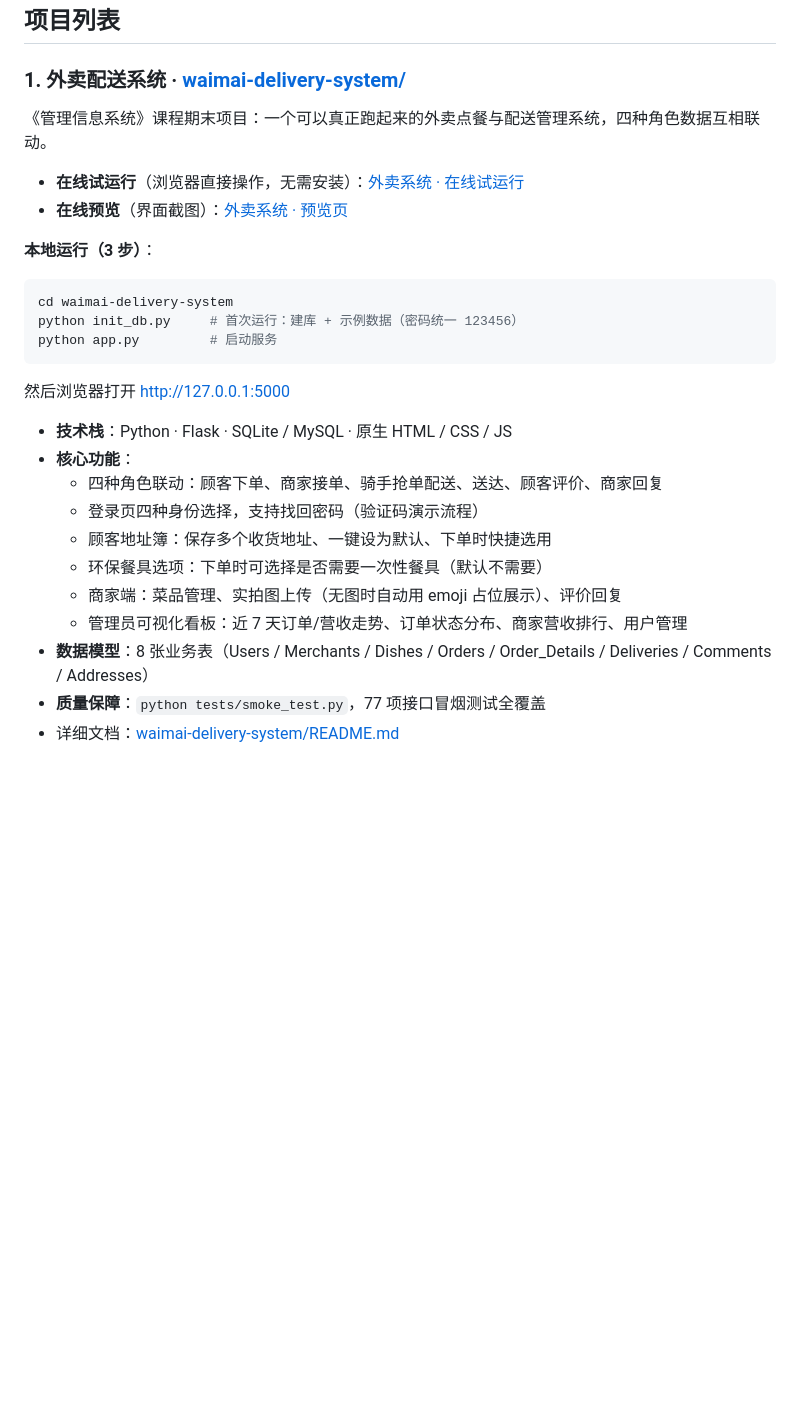
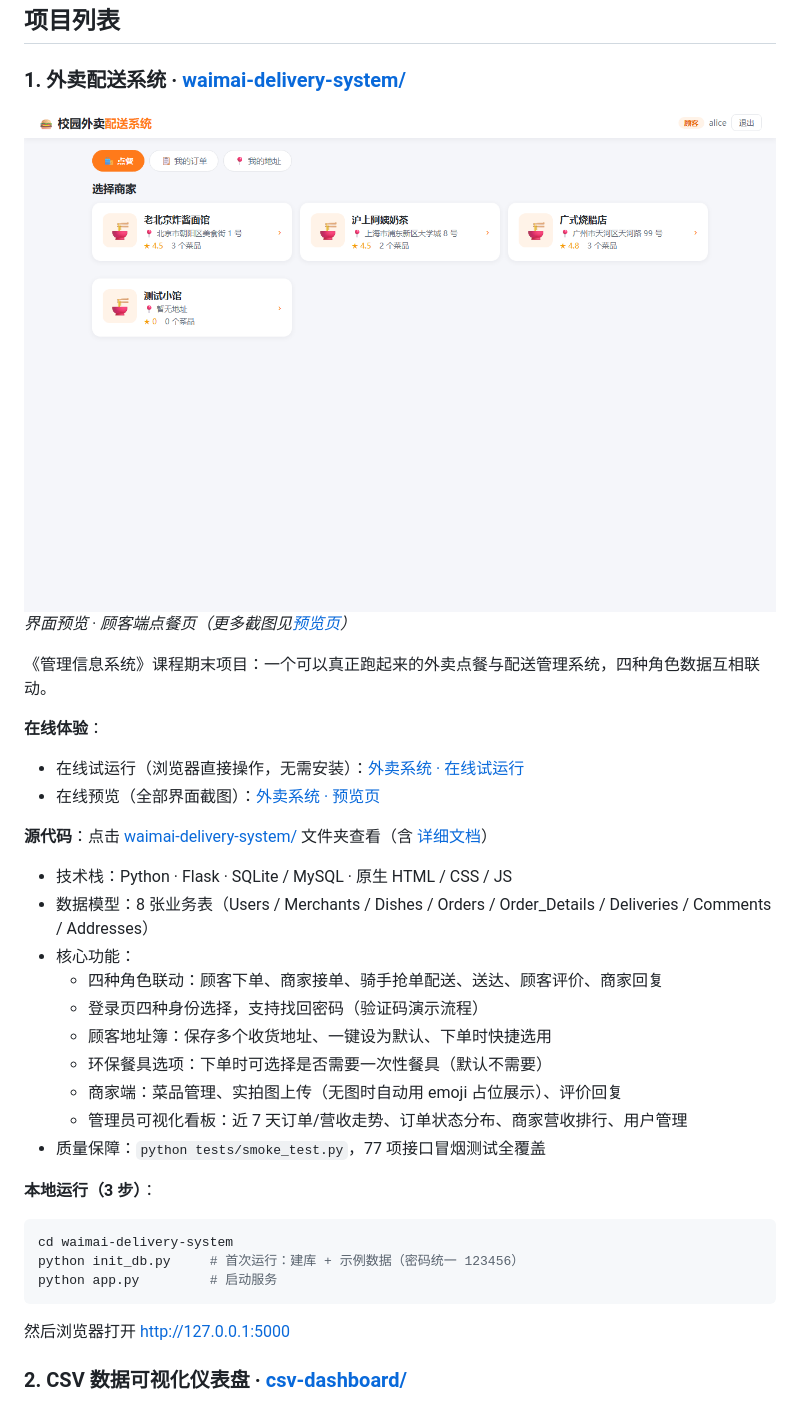
Before and after one commit to QQQuan2/InventoRY, a Markdown page: README.md, the part around the change printed below. Rendered like a GitHub page; blank space fills up the shorter version.

```diff
--- a/README.md
+++ b/README.md
@@ -6,10 +6,28 @@
 
 ### 1. 外卖配送系统 · [waimai-delivery-system/](waimai-delivery-system/)
 
+![界面预览：顾客端点餐页](waimai-delivery-system/docs/screenshots/02-customer.png)
+*界面预览 · 顾客端点餐页（更多截图见[预览页](https://qqquan2.github.io/InventoRY/waimai-preview/)）*
+
 《管理信息系统》课程期末项目：一个可以真正跑起来的外卖点餐与配送管理系统，四种角色数据互相联动。
 
-- **在线试运行**（浏览器直接操作，无需安装）：[外卖系统 · 在线试运行](https://qqquan2.github.io/InventoRY/waimai-preview/demo/)
-- **在线预览**（界面截图）：[外卖系统 · 预览页](https://qqquan2.github.io/InventoRY/waimai-preview/)
+**在线体验**：
+
+- 在线试运行（浏览器直接操作，无需安装）：[外卖系统 · 在线试运行](https://qqquan2.github.io/InventoRY/waimai-preview/demo/)
+- 在线预览（全部界面截图）：[外卖系统 · 预览页](https://qqquan2.github.io/InventoRY/waimai-preview/)
+
+**源代码**：点击 [waimai-delivery-system/](waimai-delivery-system/) 文件夹查看（含 [详细文档](waimai-delivery-system/README.md)）
+
+- 技术栈：Python · Flask · SQLite / MySQL · 原生 HTML / CSS / JS
+- 数据模型：8 张业务表（Users / Merchants / Dishes / Orders / Order_Details / Deliveries / Comments / Addresses）
+- 核心功能：
+  - 四种角色联动：顾客下单、商家接单、骑手抢单配送、送达、顾客评价、商家回复
+  - 登录页四种身份选择，支持找回密码（验证码演示流程）
+  - 顾客地址簿：保存多个收货地址、一键设为默认、下单时快捷选用
+  - 环保餐具选项：下单时可选择是否需要一次性餐具（默认不需要）
+  - 商家端：菜品管理、实拍图上传（无图时自动用 emoji 占位展示）、评价回复
+  - 管理员可视化看板：近 7 天订单/营收走势、订单状态分布、商家营收排行、用户管理
+- 质量保障：`python tests/smoke_test.py`，77 项接口冒烟测试全覆盖
 
 **本地运行（3 步）**：
 
@@ -21,15 +39,5 @@ python app.py         # 启动服务
 
 然后浏览器打开 <http://127.0.0.1:5000>
 
-- **技术栈**：Python · Flask · SQLite / MySQL · 原生 HTML / CSS / JS
-- **核心功能**：
-  - 四种角色联动：顾客下单、商家接单、骑手抢单配送、送达、顾客评价、商家回复
-  - 登录页四种身份选择，支持找回密码（验证码演示流程）
-  - 顾客地址簿：保存多个收货地址、一键设为默认、下单时快捷选用
-  - 环保餐具选项：下单时可选择是否需要一次性餐具（默认不需要）
-  - 商家端：菜品管理、实拍图上传（无图时自动用 emoji 占位展示）、评价回复
-  - 管理员可视化看板：近 7 天订单/营收走势、订单状态分布、商家营收排行、用户管理
-- **数据模型**：8 张业务表（Users / Merchants / Dishes / Orders / Order_Details / Deliveries / Comments / Addresses）
-- **质量保障**：`python tests/smoke_test.py`，77 项接口冒烟测试全覆盖
-- 详细文档：[waimai-delivery-system/README.md](waimai-delivery-system/README.md)
+### 2. CSV 数据可视化仪表盘 · [csv-dashboard/](csv-dashboard/)
 
```
Also changed, not shown: other parts of README.md (+9 -4 lines), csv-dashboard/docs/screenshot.png (added), 2 other files.
